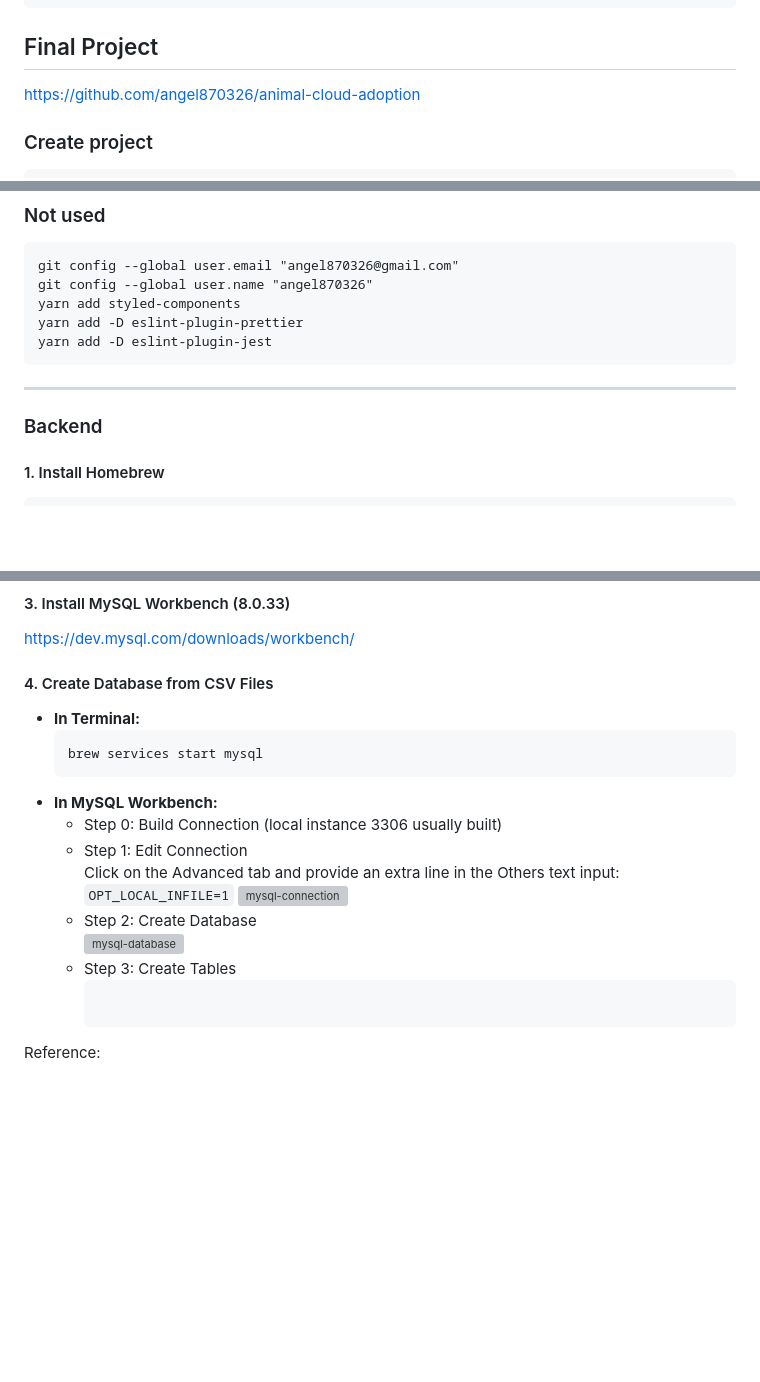
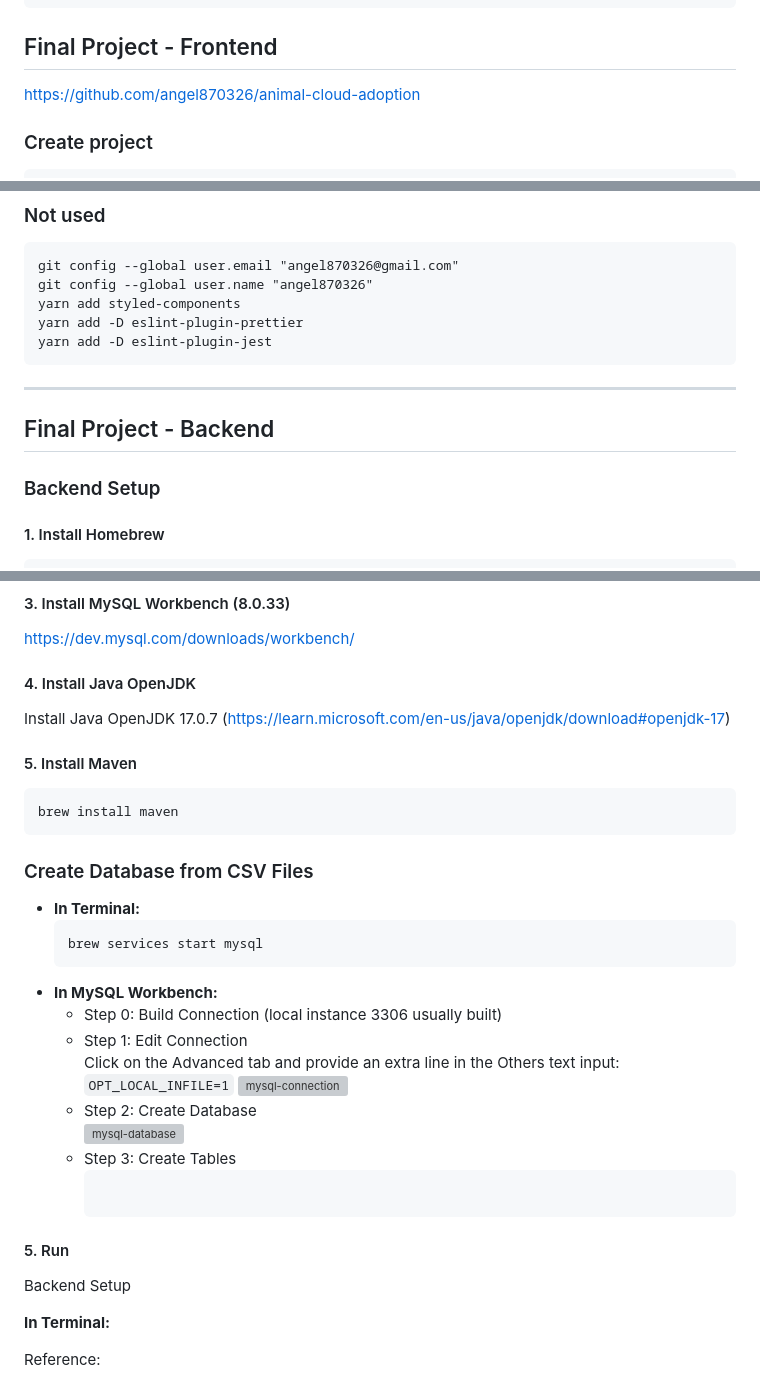
Before and after one commit to angel870326/NTU_Web_Application_Programming, a Markdown page: README.md, 3 parts joined by grey strips. Drawn GitHub-style; blank space fills up the shorter version; grey boxes are pictures that could not be loaded.

````diff
--- a/README.md
+++ b/README.md
@@ -22,7 +22,7 @@ yarn add axios jquery
 yarn start
 ```
 
-## Final Project
+## Final Project - Frontend
 https://github.com/angel870326/animal-cloud-adoption
 
 ### Create project
@@ -72,9 +71,12 @@ yarn add styled-components
 yarn add -D eslint-plugin-prettier
 yarn add -D eslint-plugin-jest
 ```
+
 ---
 
-### Backend
+## Final Project - Backend
+
+### Backend Setup
 #### 1. Install Homebrew
 ```
 /bin/bash -c "$(curl -fsSL https://raw.githubusercontent.com/Homebrew/install/HEAD/install.sh)"
@@ -96,7 +98,16 @@ brew install mysql mycli
 #### 3. Install MySQL Workbench (8.0.33)
 https://dev.mysql.com/downloads/workbench/
 
-#### 4. Create Database from CSV Files
+#### 4. Install Java OpenJDK
+Install Java OpenJDK 17.0.7 (https://learn.microsoft.com/en-us/java/openjdk/download#openjdk-17)
+
+#### 5. Install Maven
+```
+brew install maven
+```
+
+
+### Create Database from CSV Files
 * **In Terminal:**
   ```
   brew services start mysql
@@ -111,7 +122,14 @@ https://dev.mysql.com/downloads/workbench/
     * Step 3: Create Tables<br>
       ```
 
-      ```
+#### 5. Run
+
+Backend Setup
+
+
+
+**In Terminal:**
+
 
 
 
````
Also changed, not shown: other parts of README.md (+0 -1 lines).
